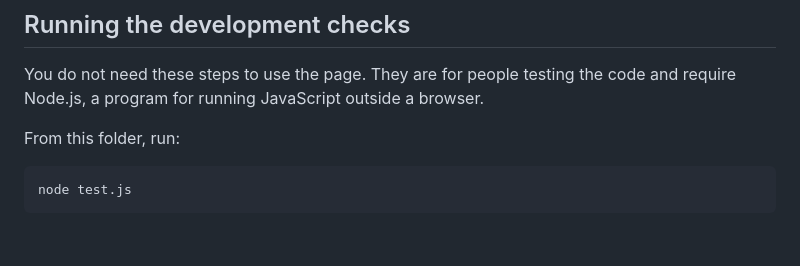
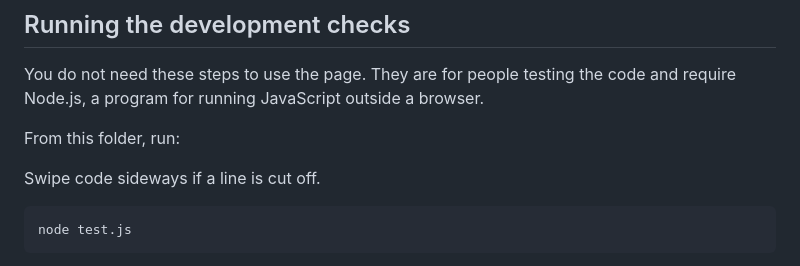
Before and after one commit to BaptistSec/email-header-checker, a Markdown page: README.md, the part around the change. GitHub-like rendering; blank space fills up the shorter version.

Commit message:
Make commands and results readable on phones README.md
Added instruction to swipe code sideways if a line is cut off.

````diff
--- a/README.md
+++ b/README.md
@@ -47,6 +47,8 @@ You do not need these steps to use the page. They are for people testing the cod
 
 From this folder, run:
 
+Swipe code sideways if a line is cut off.
+
 ```sh
 node test.js
 ```
````
